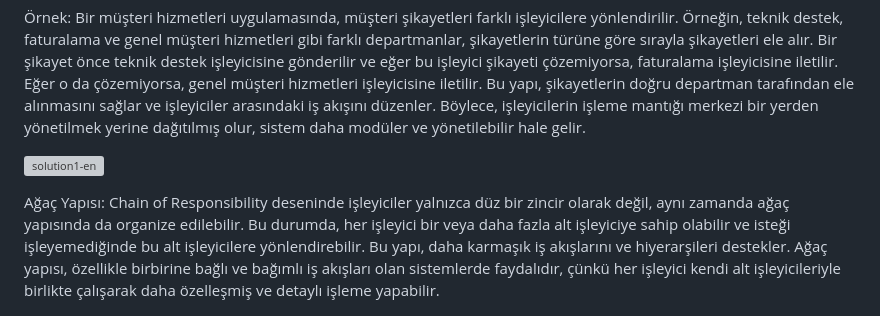
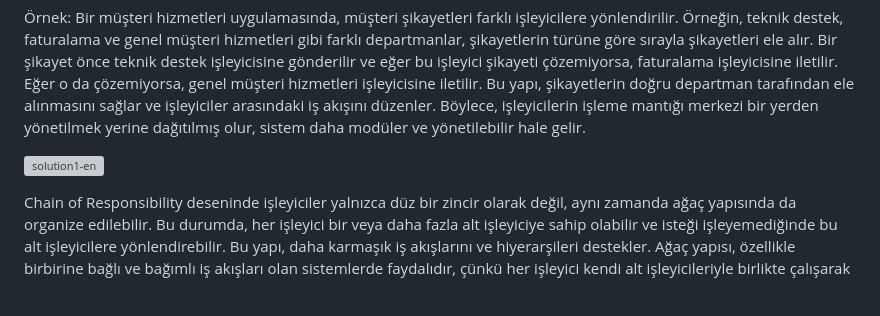
Before and after one commit to IremDAL/Chain-of-responsibility-pattern, a Markdown page: README.md, the part around one of its changes. Rendered like a GitHub page; grey boxes are pictures that could not be loaded.

```diff
--- a/README.md
+++ b/README.md
@@ -14,5 +14,4 @@ Bir müşteri hizmetleri uygulamasında, müşteri şikayetleri farklı işleyic
 
 ![solution1-en](https://github.com/user-attachments/assets/ae27103d-2c82-4ceb-905b-fb98cdd053fb)
 
-Ağaç Yapısı:
 Chain of Responsibility deseninde işleyiciler yalnızca düz bir zincir olarak değil, aynı zamanda ağaç yapısında da organize edilebilir. Bu durumda, her işleyici bir veya daha fazla alt işleyiciye sahip olabilir ve isteği işleyemediğinde bu alt işleyicilere yönlendirebilir. Bu yapı, daha karmaşık iş akışlarını ve hiyerarşileri destekler. Ağaç yapısı, özellikle birbirine bağlı ve bağımlı iş akışları olan sistemlerde faydalıdır, çünkü her işleyici kendi alt işleyicileriyle birlikte çalışarak daha özelleşmiş ve detaylı işleme yapabilir.
```
Also changed, not shown: other parts of README.md (+2 -0 lines).
